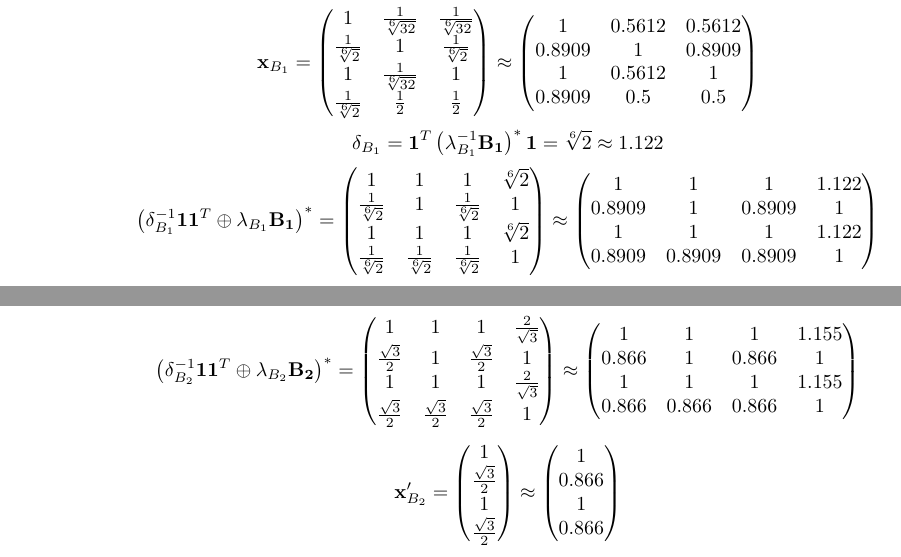
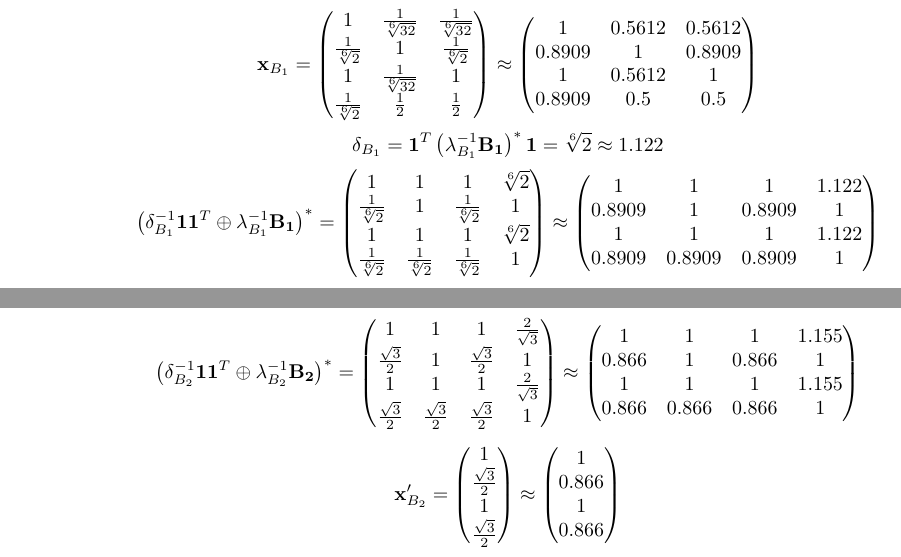
Before and after one commit to UnicornRed/TropicMathDecisionMaking, a LaTeX document (TeX/Tropico.tex): two parts of pages 3 and 4 of 5, joined at a grey line, cut so that both start at the same text. Compiled offline with pdfLaTeX.

Commit message:
Correct TeX of the worst matrix

```diff
--- a/TeX/Tropico.tex
+++ b/TeX/Tropico.tex
@@ -394,7 +394,7 @@
 		\delta_{B_1} = \bold{1}^T \left(\lambda_{B_1}^{-1}\bold{B_1}\right)^* \bold{1} = {\sqrt[6]{2}} {}\approx 1.122
 	\]
 	\[
-		\left(\delta_{B_1}^{-1}\bold{11}^T \oplus \lambda_{B_1}\bold{B_1}\right)^* =
+		\left(\delta_{B_1}^{-1}\bold{11}^T \oplus \lambda_{B_1}^{-1}\bold{B_1}\right)^* =
 		\begin{pmatrix}
 			{1} {} & {1} {} & {1} {} & {\sqrt[6]{2}} {} \\
 			\frac{1} {\sqrt[6]{2}} & {1} {} & \frac{1} {\sqrt[6]{2}} & {1} {} \\
@@ -643,7 +643,7 @@
 		\delta_{B_2} = \bold{1}^T \left(\lambda_{B_2}^{-1}\bold{B_2}\right)^* \bold{1} = \frac{{2}} {\sqrt{3}}\approx 1.155
 	\]
 	\[
-		\left(\delta_{B_2}^{-1}\bold{11}^T \oplus \lambda_{B_2}\bold{B_2}\right)^* =
+		\left(\delta_{B_2}^{-1}\bold{11}^T \oplus \lambda_{B_2}^{-1}\bold{B_2}\right)^* =
 		\begin{pmatrix}
 			{1} {} & {1} {} & {1} {} & \frac{{2}} {\sqrt{3}} \\
 			\frac{\sqrt{3}} {{2}} & {1} {} & \frac{\sqrt{3}} {{2}} & {1} {} \\
```
Also changed, not shown: TeX/Tropico.tex (2 more changed lines), 1 other file.
